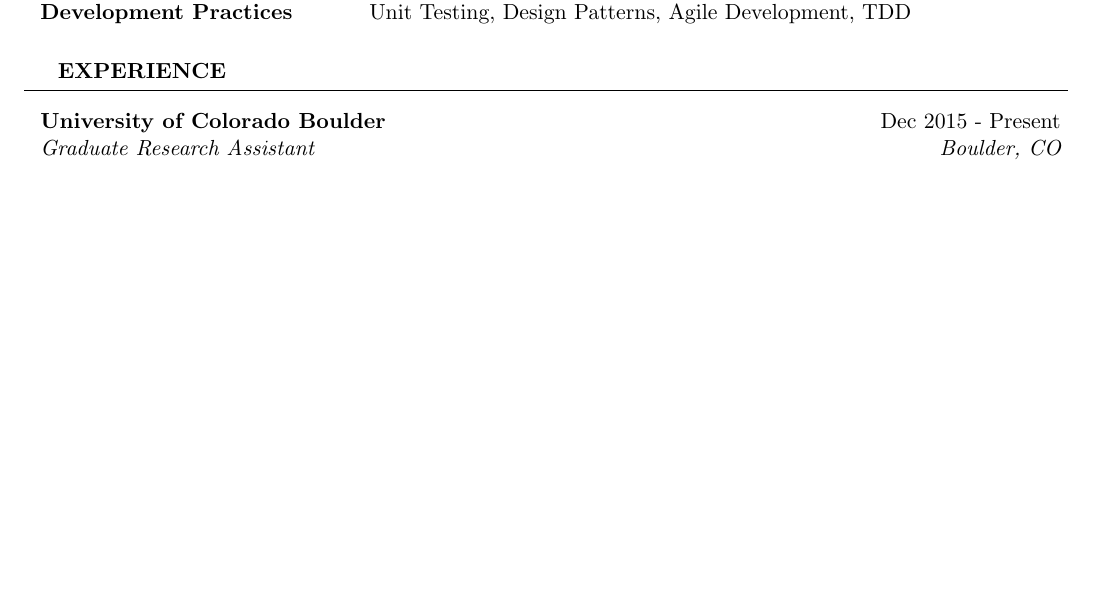
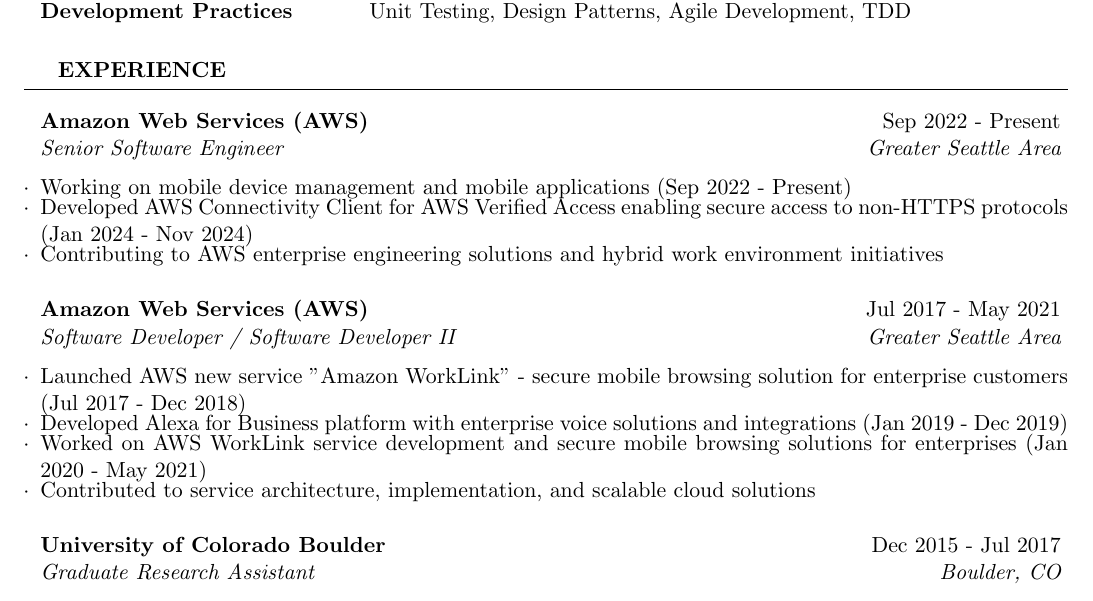
Before and after one commit to Sunhick/resume, a LaTeX CV (cv/resume_modern.tex, which reads cv/sections/experience.tex): part of page 1 of 2 before the commit and part of page 1 of 3 after it, cut so that both start at the same text, the shorter picture padded with empty space. Compiled offline with pdfLaTeX.

Commit message:
Updated resume with aws experience

```diff
--- a/cv/sections/experience.tex
+++ b/cv/sections/experience.tex
@@ -4,7 +4,20 @@
 
 \begin{rSection}{Experience}
 
-\begin{rSubsection}{University of Colorado Boulder}{Dec 2015 - Present}{Graduate Research Assistant}{Boulder, CO}
+\begin{rSubsection}{Amazon Web Services (AWS)}{Sep 2022 - Present}{Senior Software Engineer}{Greater Seattle Area}
+\item Working on mobile device management and mobile applications (Sep 2022 - Present)
+\item Developed AWS Connectivity Client for AWS Verified Access enabling secure access to non-HTTPS protocols (Jan 2024 - Nov 2024)
+\item Contributing to AWS enterprise engineering solutions and hybrid work environment initiatives
+\end{rSubsection}
+
+\begin{rSubsection}{Amazon Web Services (AWS)}{Jul 2017 - May 2021}{Software Developer / Software Developer II}{Greater Seattle Area}
+\item Launched AWS new service "Amazon WorkLink" - secure mobile browsing solution for enterprise customers (Jul 2017 - Dec 2018)
+\item Developed Alexa for Business platform with enterprise voice solutions and integrations (Jan 2019 - Dec 2019)
+\item Worked on AWS WorkLink service development and secure mobile browsing solutions for enterprises (Jan 2020 - May 2021)
+\item Contributed to service architecture, implementation, and scalable cloud solutions
+\end{rSubsection}
+
+\begin{rSubsection}{University of Colorado Boulder}{Dec 2015 - Jul 2017}{Graduate Research Assistant}{Boulder, CO}
 \item Developed firmware for YPOD (Arduino Yun + chemical sensors) low-cost air quality monitoring system
 \item Built MongoDB backend on AWS for real-time data streaming from Arduino Yun WiFi modules
 \item Integrated YPOD data with OpenAQ real-time air quality database for global accessibility
```
Also changed, not shown: cv-pdf/resume.pdf, cv-pdf/resume_modern.pdf.
